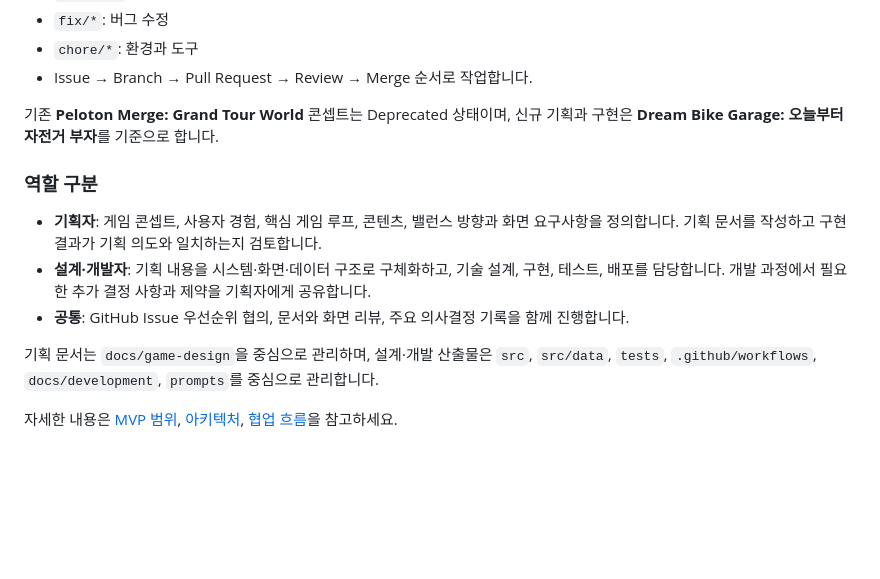
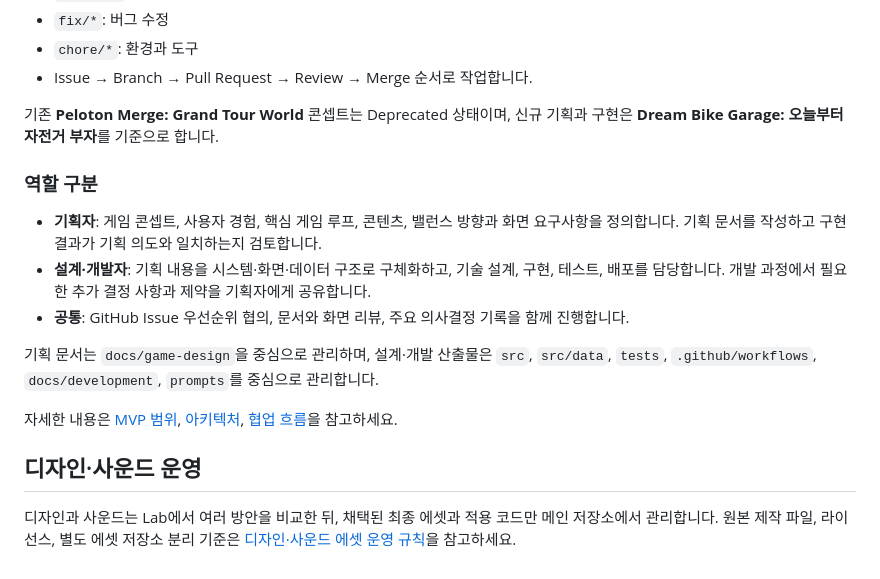
Before and after one commit to aigemro/dream-bike-garage, a Markdown page: README.md, the part around the change. Drawn GitHub-style; blank space fills up the shorter version.

Commit message:
docs: link design and audio workflow from README

```diff
--- a/README.md
+++ b/README.md
@@ -62,6 +62,7 @@ TypeScript · Vite · Phaser · Vitest · GitHub Actions · GitHub Pages
 - Issue → Branch → Pull Request → Review → Merge 순서로 작업합니다.
 
 기존 **Peloton Merge: Grand Tour World** 콘셉트는 Deprecated 상태이며, 신규 기획과 구현은 **Dream Bike Garage: 오늘부터 자전거 부자**를 기준으로 합니다.
+
 ### 역할 구분
 
 - **기획자**: 게임 콘셉트, 사용자 경험, 핵심 게임 루프, 콘텐츠, 밸런스 방향과 화면 요구사항을 정의합니다. 기획 문서를 작성하고 구현 결과가 기획 의도와 일치하는지 검토합니다.
@@ -71,3 +72,7 @@ TypeScript · Vite · Phaser · Vitest · GitHub Actions · GitHub Pages
 기획 문서는 `docs/game-design`을 중심으로 관리하며, 설계·개발 산출물은 `src`, `src/data`, `tests`, `.github/workflows`, `docs/development`, `prompts`를 중심으로 관리합니다.
 
 자세한 내용은 [MVP 범위](docs/game-design/MVP.md), [아키텍처](docs/development/ARCHITECTURE.md), [협업 흐름](docs/development/WORKFLOW.md)을 참고하세요.
+
+## 디자인·사운드 운영
+
+디자인과 사운드는 Lab에서 여러 방안을 비교한 뒤, 채택된 최종 에셋과 적용 코드만 메인 저장소에서 관리합니다. 원본 제작 파일, 라이선스, 별도 에셋 저장소 분리 기준은 [디자인·사운드 에셋 운영 규칙](docs/development/ASSET_WORKFLOW.md)을 참고하세요.
```
